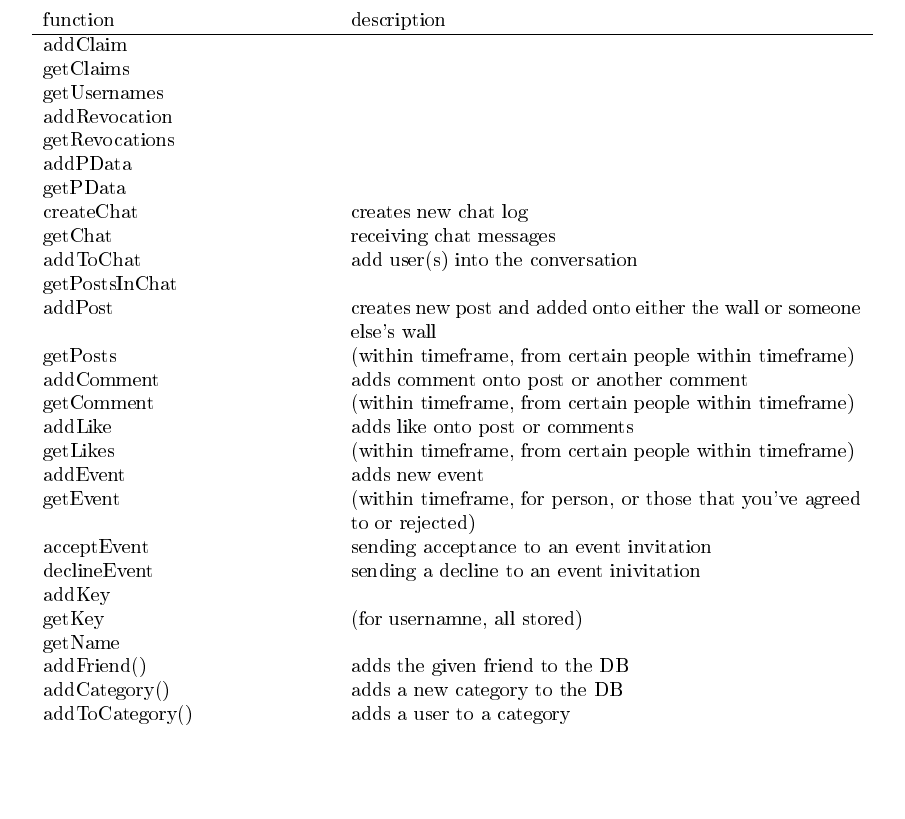
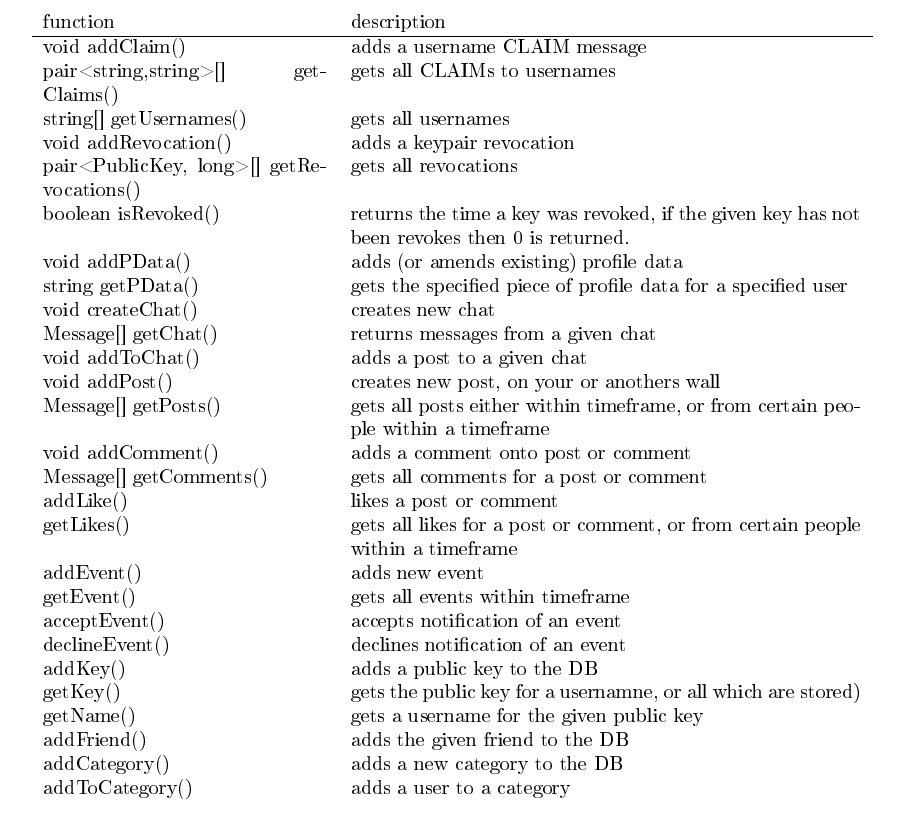
Before and after one commit to thomal/COMP208, a LaTeX thesis (writeup/project.tex, which reads writeup/text/design/class_interfaces.tex): part of page 24 of 49, cut so that both start at the same text, the shorter picture padded with empty space. The pictures show the PDF file writeup/project.pdf that the author committed with the source.

Commit message:
updated class interfaces

```diff
--- a/writeup/text/design/class_interfaces.tex
+++ b/writeup/text/design/class_interfaces.tex
@@ -85,44 +85,44 @@ conveinience classes.
 \begin{table}[h]
     \centering
     \begin{tabular}{p{5cm}p{9cm}}
-    function                 & description\\ \hline
+    function                             & description\\ \hline
 
-    addClaim        & \\
-    getClaims       & \\
-    getUsernames    & \\
+    void                  addClaim()     & adds a username CLAIM message\\
+    pair<string,string>[] getClaims()    & gets all CLAIMs to usernames\\
+    string[]              getUsernames() & gets all usernames\\
 
-    addRevocation   & \\
-    getRevocations  & \\
+    void                    addRevocation()  & adds a keypair revocation\\
+    pair<PublicKey, long>[] getRevocations() & gets all revocations\\
+    boolean                 isRevoked()      & returns the time a key was revoked, if the given key has not been revokes then 0 is returned.\\
 
-    addPData        & \\
-    getPData        & \\
+    void   addPData() & adds (or amends existing) profile data\\
+    string getPData() & gets the specified piece of profile data for a specified user\\
 
-    createChat      & creates new chat log\\
-    getChat         & receiving chat messages\\
-    addToChat       & add user(s) into the conversation\\
-    getPostsInChat  & \\
+    void createChat()   & creates new chat\\
+    Message[] getChat() & returns messages from a given chat\\
+    void addToChat()    & adds a post to a given chat\\
 
-    addPost         & creates new post and added onto either the wall or someone else's wall\\
-    getPosts        & (within timeframe, from certain people within timeframe)\\
+    void      addPost()  & creates new post, on your or anothers wall\\
+    Message[] getPosts() & gets all posts either within timeframe, or from certain people within a timeframe\\
 
-    addComment      & adds comment onto post or another comment\\
-    getComment      & (within timeframe, from certain people within timeframe)\\
+    void addComment()       & adds a comment onto post or comment\\
+    Message[] getComments() & gets all comments for a post or comment\\
 
-    addLike         & adds like onto post or comments\\
-    getLikes        & (within timeframe, from certain people within timeframe)\\
+    addLike()        & likes a post or comment\\
+    getLikes()       & gets all likes for a post or comment, or from certain people within a timeframe\\
 
-    addEvent        & adds new event\\
-    getEvent        & (within timeframe, for person, or those that you've agreed to or rejected)\\
-    acceptEvent     & sending acceptance to an event invitation\\
-    declineEvent    & sending a decline to an event inivitation\\
+    addEvent()       & adds new event\\
+    getEvent()       & gets all events within timeframe\\
+    acceptEvent()    & accepts notification of an event\\
+    declineEvent()   & declines notification of an event\\
 
-    addKey          & \\
-    getKey          & (for usernamne, all stored)\\
-    getName         & \\
+    addKey()         & adds a public key to the DB\\
+    getKey()         & gets the public key for a usernamne, or all which are stored)\\
+    getName()        & gets a username for the given public key\\
 
-    addFriend()     & adds the given friend to the DB\\
-    addCategory()   & adds a new category to the DB\\
-    addToCategory() & adds a user to a category\\
+    addFriend()      & adds the given friend to the DB\\
+    addCategory()    & adds a new category to the DB\\
+    addToCategory()  & adds a user to a category\\
     \end{tabular}
     \caption{Database}
 \end{table}
```
Also changed, not shown: README.txt, writeup/project.pdf.
